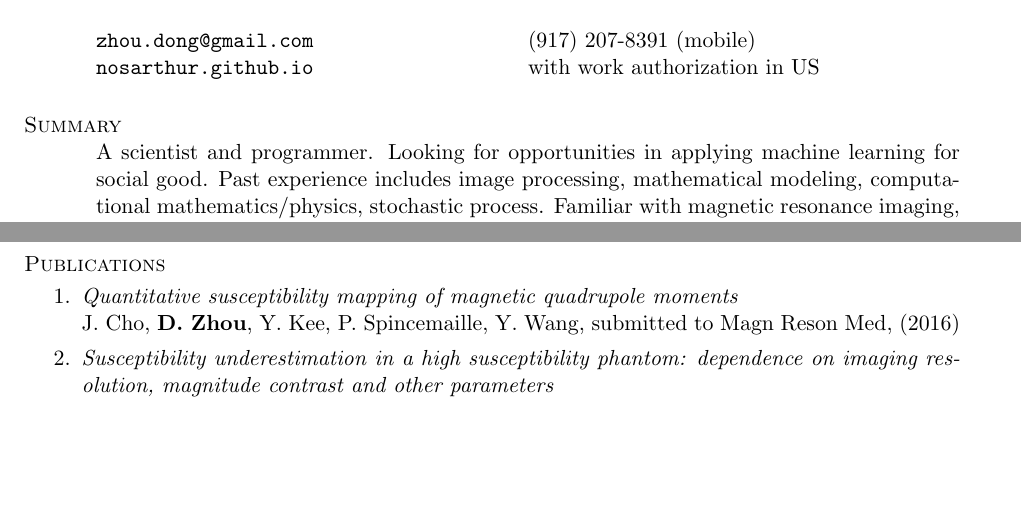
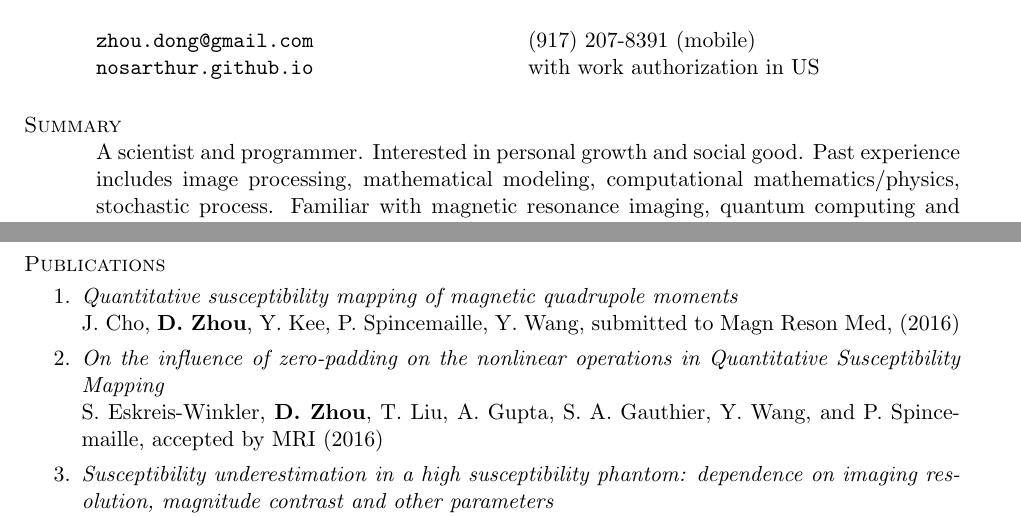
Before and after one commit to nosarthur/CV_resume, a LaTeX CV (DongZHOU_CV.tex): two parts of pages 1 and 2 of 4, joined at a grey line, cut so that both start at the same text, the shorter picture padded with empty space. Compiled offline with pdfLaTeX.

Commit message:
add zero-padding paper

```diff
--- a/DongZHOU_CV.tex
+++ b/DongZHOU_CV.tex
@@ -75,7 +75,7 @@ pdfsubject={Curriculum Vitae},
 
 \section{\sc Summary}
 A scientist and programmer.
-Looking for opportunities in applying machine learning for social good.
+Interested in personal growth and social good.
 Past experience includes image processing, mathematical modeling, computational mathematics/physics, stochastic process. Familiar with magnetic resonance imaging, quantum computing and biophysics.
 
 %------------------------------------------------------------------------------
@@ -141,6 +141,8 @@ Reviewer for Journal of Physics A: mathematical and theoretical, IEEE TBME, PLOS
 \begin{enumerate}[leftmargin=-0.1in]
 \item {\em Quantitative susceptibility mapping of magnetic quadrupole moments}\\
 J. Cho, {\bf D. Zhou}, Y. Kee, P. Spincemaille, Y. Wang, submitted to Magn Reson Med, (2016)
+\item {\em On the influence of zero-padding on the nonlinear operations in Quantitative Susceptibility Mapping}\\
+S. Eskreis-Winkler, {\bf D. Zhou}, T. Liu, A. Gupta, S. A. Gauthier, Y. Wang, and P. Spincemaille, accepted by MRI (2016)
 \item {\em Susceptibility underestimation in a high susceptibility
 phantom: dependence on imaging resolution, magnitude
 contrast and other parameters}\\
```
Also changed, not shown: DongZHOU_resume.tex (+2 -2 lines), DongZHOU_CV.pdf, DongZHOU_resume.pdf.
